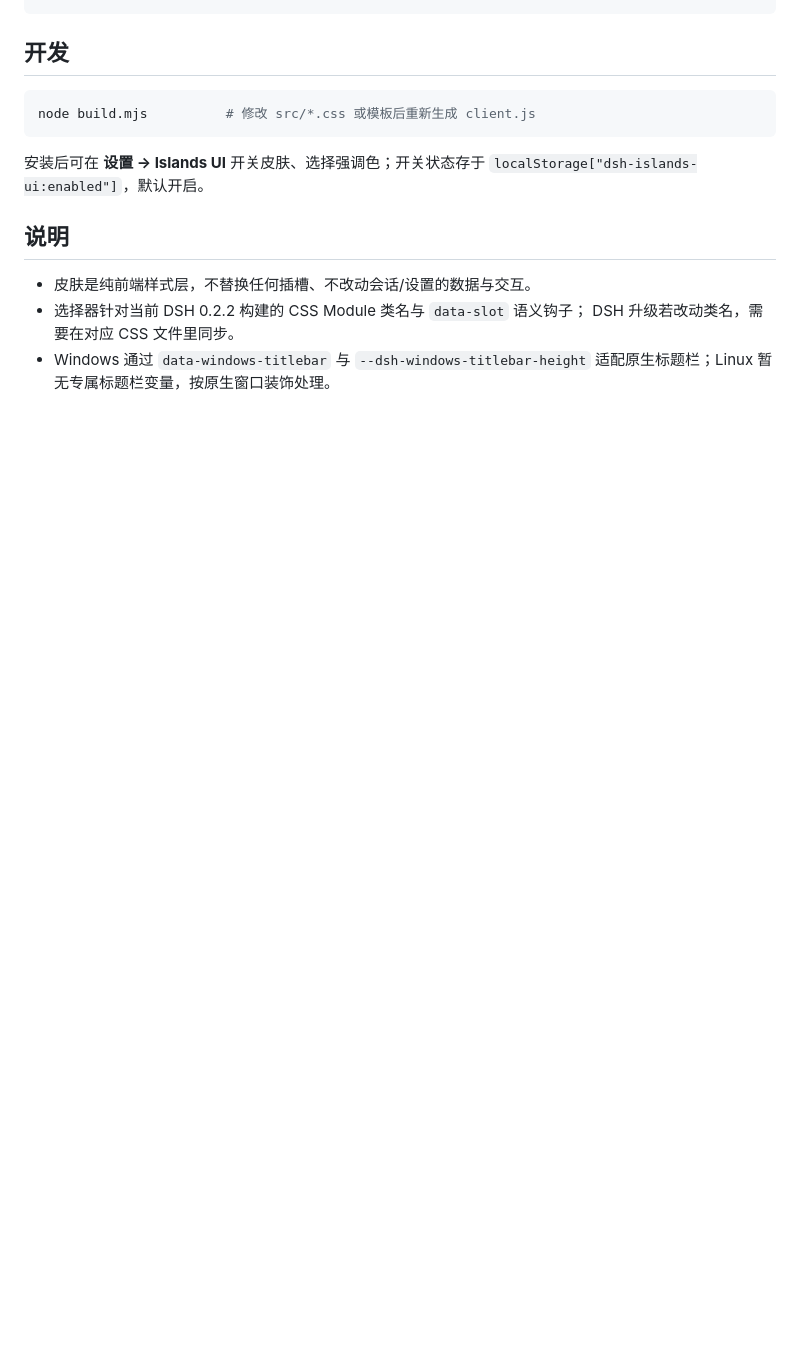
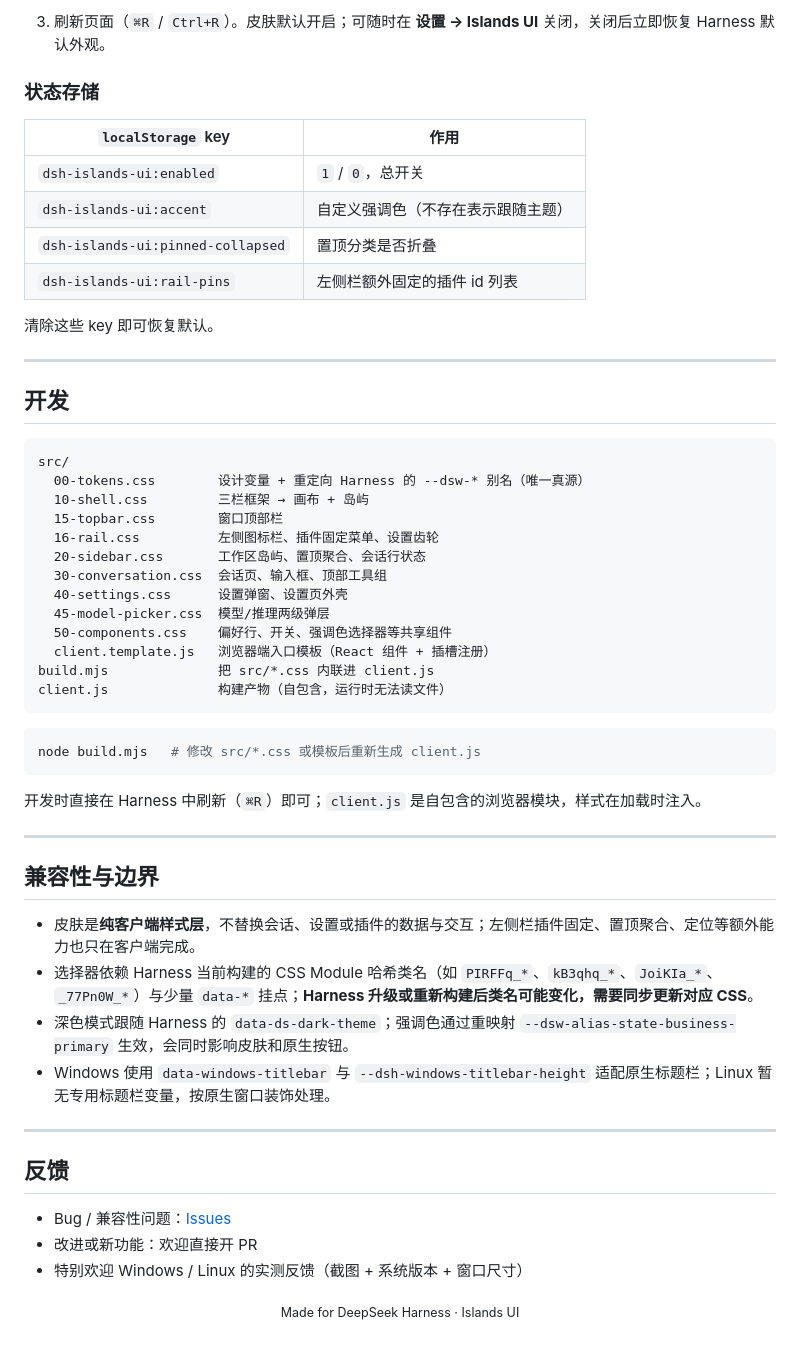
Before and after one commit to DawnCHL/dsh-islands-ui, a Markdown page: README.md, the part around one of its changes. GitHub-like rendering; blank space fills up the shorter version.

Commit message:
docs: 重写 README 并加入界面截图
- 新增 hero 图与 2x2 预览图集（主界面/新会话/折叠/置顶/设置）
- 重组功能、设计语言、快捷键、平台支持、安装与开发说明
- 明确 Windows/Linux 未实机测试，欢迎 Issue/PR
- 去掉 JetBrains 字样；补充 .gitignore

````diff
--- a/README.md
+++ b/README.md
@@ -50,16 +102,57 @@ client.js              构建产物（自包含，模块加载器无法读文件
+3. 刷新页面（`⌘R` / `Ctrl+R`）。皮肤默认开启；可随时在 **设置 → Islands UI** 关闭，关闭后立即恢复 Harness 默认外观。
+
+### 状态存储
+
+| `localStorage` key | 作用 |
+| --- | --- |
+| `dsh-islands-ui:enabled` | `1` / `0`，总开关 |
+| `dsh-islands-ui:accent` | 自定义强调色（不存在表示跟随主题） |
+| `dsh-islands-ui:pinned-collapsed` | 置顶分类是否折叠 |
+| `dsh-islands-ui:rail-pins` | 左侧栏额外固定的插件 id 列表 |
+
+清除这些 key 即可恢复默认。
+
+---
 
 ## 开发
 
-```bash
-node build.mjs          # 修改 src/*.css 或模板后重新生成 client.js
+```text
+src/
+  00-tokens.css        设计变量 + 重定向 Harness 的 --dsw-* 别名（唯一真源）
+  10-shell.css         三栏框架 → 画布 + 岛屿
+  15-topbar.css        窗口顶部栏
+  16-rail.css          左侧图标栏、插件固定菜单、设置齿轮
+  20-sidebar.css       工作区岛屿、置顶聚合、会话行状态
+  30-conversation.css  会话页、输入框、顶部工具组
+  40-settings.css      设置弹窗、设置页外壳
+  45-model-picker.css  模型/推理两级弹层
+  50-components.css    偏好行、开关、强调色选择器等共享组件
+  client.template.js   浏览器端入口模板（React 组件 + 插槽注册）
+build.mjs              把 src/*.css 内联进 client.js
+client.js              构建产物（自包含，运行时无法读文件）
 ```
 
-安装后可在 **设置 → Islands UI** 开关皮肤、选择强调色；开关状态存于
-`localStorage["dsh-islands-ui:enabled"]`，默认开启。
+```bash
+node build.mjs   # 修改 src/*.css 或模板后重新生成 client.js
+```
 
-## 说明
+开发时直接在 Harness 中刷新（`⌘R`）即可；`client.js` 是自包含的浏览器模块，样式在加载时注入。
 
-- 皮肤是纯前端样式层，不替换任何插槽、不改动会话/设置的数据与交互。
-- 选择器针对当前 DSH 0.2.2 构建的 CSS Module 类名与 `data-slot` 语义钩子；
-  DSH 升级若改动类名，需要在对应 CSS 文件里同步。
-- Windows 通过 `data-windows-titlebar` 与 `--dsh-windows-titlebar-height` 适配原生标题栏；Linux 暂无专属标题栏变量，按原生窗口装饰处理。
+---
+
+## 兼容性与边界
+
+- 皮肤是**纯客户端样式层**，不替换会话、设置或插件的数据与交互；左侧栏插件固定、置顶聚合、定位等额外能力也只在客户端完成。
+- 选择器依赖 Harness 当前构建的 CSS Module 哈希类名（如 `PIRFFq_*`、`kB3qhq_*`、`JoiKIa_*`、`_77Pn0W_*`）与少量 `data-*` 挂点；**Harness 升级或重新构建后类名可能变化，需要同步更新对应 CSS**。
+- 深色模式跟随 Harness 的 `data-ds-dark-theme`；强调色通过重映射 `--dsw-alias-state-business-primary` 生效，会同时影响皮肤和原生按钮。
+- Windows 使用 `data-windows-titlebar` 与 `--dsh-windows-titlebar-height` 适配原生标题栏；Linux 暂无专用标题栏变量，按原生窗口装饰处理。
+
+---
+
+## 反馈
+
+- Bug / 兼容性问题：[Issues](https://github.com/DawnCHL/dsh-islands-ui/issues)
+- 改进或新功能：欢迎直接开 PR
+- 特别欢迎 Windows / Linux 的实测反馈（截图 + 系统版本 + 窗口尺寸）
+
+<p align="center"><sub>Made for DeepSeek Harness · Islands UI</sub></p>
````
Also changed, not shown: other parts of README.md (+87 -35 lines), assets/all-panels.png (added), assets/new_session.png (added), assets/pin-session.png (added), assets/settings.png (added), assets/workspace-closed.png (added), 1 other file.
